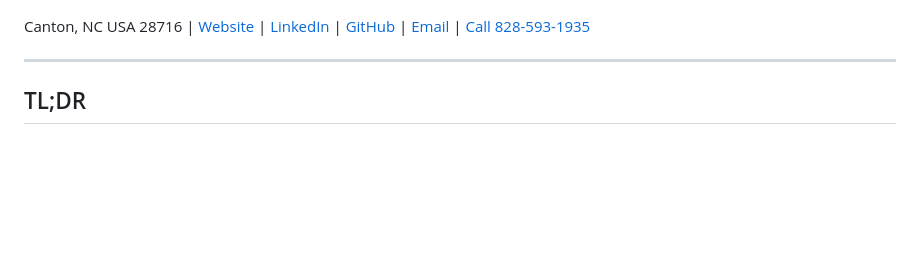
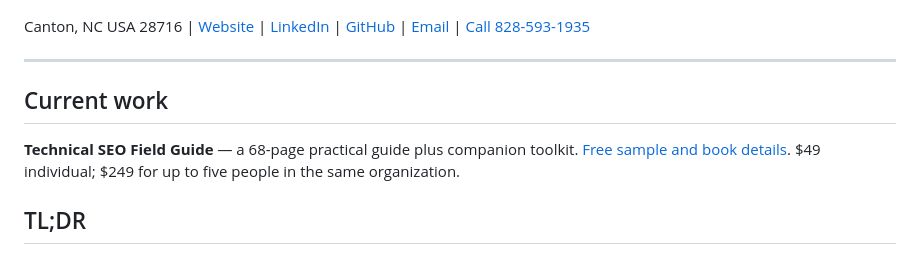
Before and after one commit to michaelmonetized/michaelmonetized, a Markdown page: README.md, the part around the change. Rendered like a GitHub page; blank space fills up the shorter version.

Commit message:
docs: link technical SEO field guide from profile

```diff
--- a/README.md
+++ b/README.md
@@ -7,6 +7,10 @@ Canton, NC USA 28716 | [Website](https://www.michaelchurley.com) | [LinkedIn](ht
 
 
 ---
+
+## Current work
+
+**Technical SEO Field Guide** — a 68-page practical guide plus companion toolkit. [Free sample and book details](https://hustle-revenue-path.michaelh-rley.chatgpt.site/field-guide). $49 individual; $249 for up to five people in the same organization.
 
 ## TL;DR
 
```
